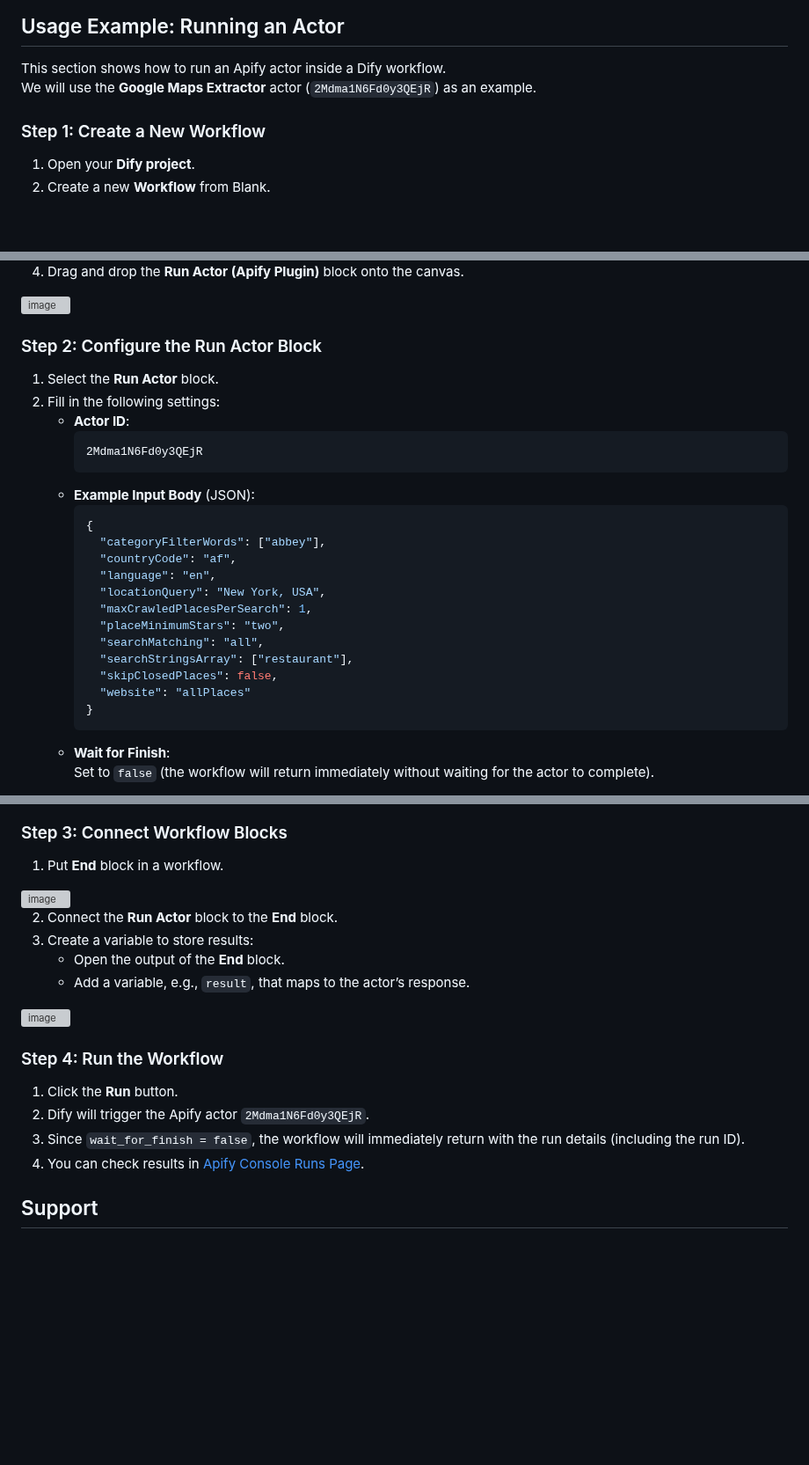
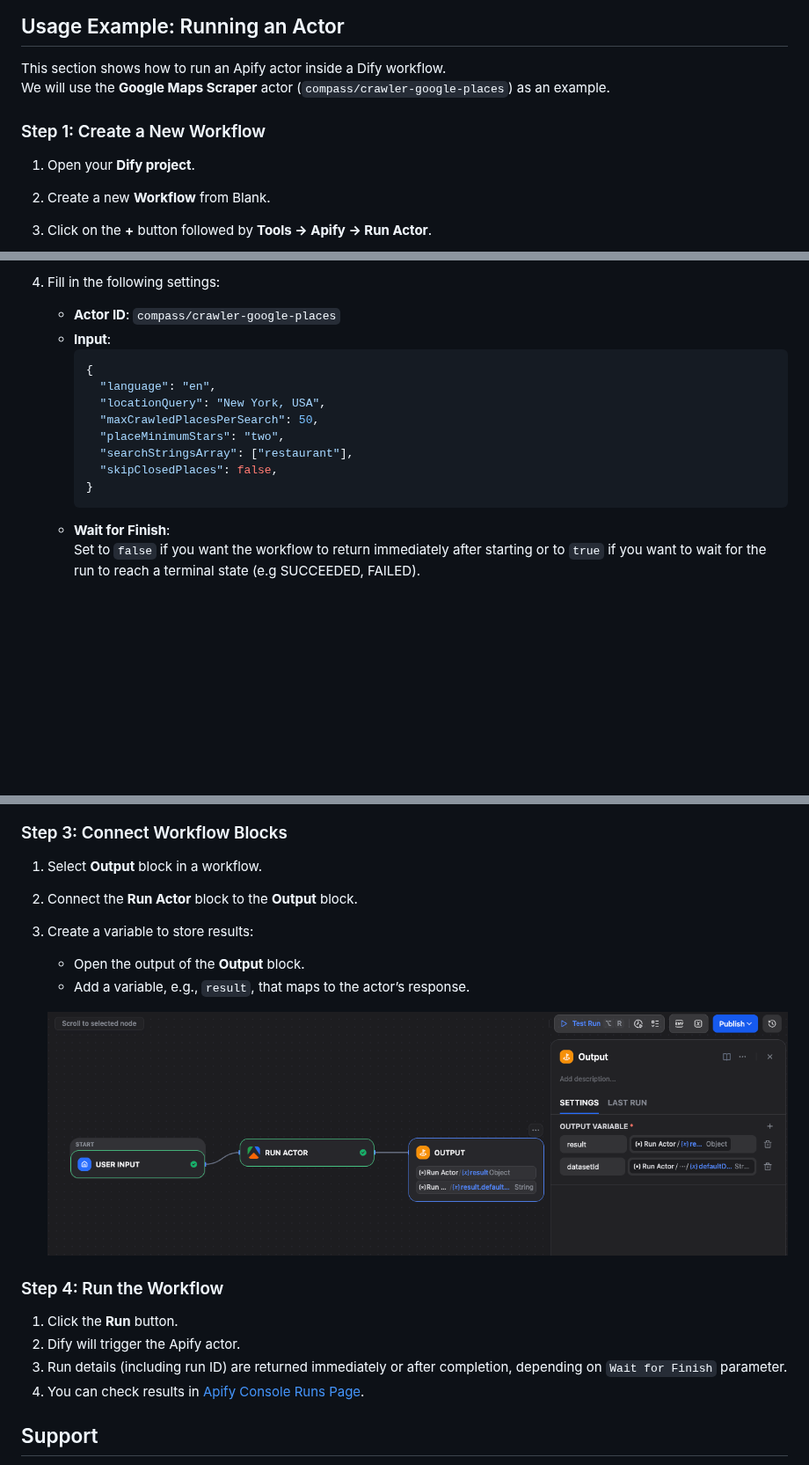
Before and after one commit to apify/apify-dify-integration, a Markdown page: README.md, 3 parts joined by grey strips. Shown at 88% size. GitHub-like rendering; pictures changed too: docs/images/dify-configure-end-node.png (added); blank space fills up the shorter version; grey boxes are pictures that could not be loaded.

Commit message:
docs: readme update

````diff
--- a/README.md
+++ b/README.md
@@ -116,9 +114,10 @@ Then in your local Dify plugins page, upload the `apify.difypkg` local package f
 ## Usage Example: Running an Actor
 
 This section shows how to run an Apify actor inside a Dify workflow.
-We will use the **Google Maps Extractor** actor (`2Mdma1N6Fd0y3QEjR`) as an example.
+We will use the **Google Maps Scraper** actor (`compass/crawler-google-places`) as an example.
 
 ### Step 1: Create a New Workflow
 1. Open your **Dify project**.
 2. Create a new **Workflow** from Blank.
+3. Click on the **+** button followed by **Tools -> Apify -> Run Actor**.
 
@@ -127,30 +125,17 @@ We will use the **Google Maps Extractor** actor (`2Mdma1N6Fd0y3QEjR`) as an exam
 
-4. Drag and drop the **Run Actor (Apify Plugin)** block onto the canvas.
-
-<img width="891" height="469" alt="image" src="https://github.com/user-attachments/assets/a8b0c545-5e2f-4845-ab72-36f230134906" />
-
-### Step 2: Configure the Run Actor Block
-1. Select the **Run Actor** block.
-2. Fill in the following settings:
-   - **Actor ID**:
-     ```
-     2Mdma1N6Fd0y3QEjR
-     ```
-   - **Example Input Body** (JSON):
+4. Fill in the following settings:
+   - **Actor ID**: `compass/crawler-google-places`
+   - **Input**:
      ```json
      {
-       "categoryFilterWords": ["abbey"],
-       "countryCode": "af",
        "language": "en",
        "locationQuery": "New York, USA",
-       "maxCrawledPlacesPerSearch": 1,
+       "maxCrawledPlacesPerSearch": 50,
        "placeMinimumStars": "two",
-       "searchMatching": "all",
        "searchStringsArray": ["restaurant"],
        "skipClosedPlaces": false,
-       "website": "allPlaces"
      }
      ```
    - **Wait for Finish**:
-   Set to `false` (the workflow will return immediately without waiting for the actor to complete).
+    Set to `false` if you want the workflow to return immediately after starting or to `true` if you want to wait for the run to reach a terminal state (e.g SUCCEEDED, FAILED).
 
@@ -158,20 +143,17 @@ We will use the **Google Maps Extractor** actor (`2Mdma1N6Fd0y3QEjR`) as an exam
 
 ### Step 3: Connect Workflow Blocks
-1. Put **End** block in a workflow.
+1. Select **Output** block in a workflow.
+2. Connect the **Run Actor** block to the **Output** block.
+3. Create a variable to store results:
+    - Open the output of the **Output** block.
+    - Add a variable, e.g., `result`, that maps to the actor’s response.
 
-<img width="1013" height="229" alt="image" src="https://github.com/user-attachments/assets/ad0cf992-50ae-4ffb-953e-d16edf445a56" />
-
-2. Connect the **Run Actor** block to the **End** block.
-3. Create a variable to store results:
-   - Open the output of the **End** block.
-   - Add a variable, e.g., `result`, that maps to the actor’s response.
-
-<img width="931" height="401" alt="image" src="https://github.com/user-attachments/assets/c6ca7068-d980-4f92-8d38-e1374f008eac" />
+    ![Dify Actor Run](docs/images/dify-configure-end-node.png)
 
 ### Step 4: Run the Workflow
 1. Click the **Run** button.
-2. Dify will trigger the Apify actor `2Mdma1N6Fd0y3QEjR`.
-3. Since `wait_for_finish = false`, the workflow will immediately return with the run details (including the run ID).
+2. Dify will trigger the Apify actor.
+3. Run details (including run ID) are returned immediately or after completion, depending on `Wait for Finish` parameter.
 4. You can check results in [Apify Console Runs Page](https://console.apify.com/actors/runs).
 
 ## Support
````
Also changed, not shown: other parts of README.md (+2 -5 lines), docs/images/dify-configure-actor-run.png (added), docs/images/dify-workflow-start.png (added), 2 other files.
